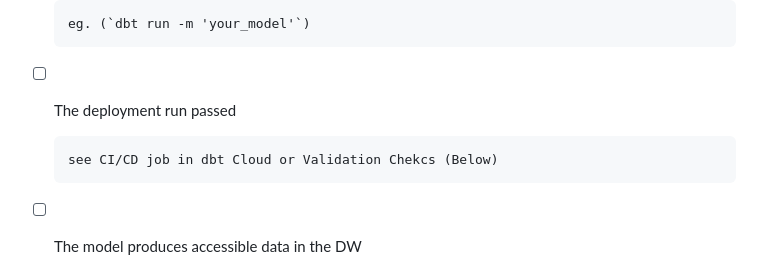
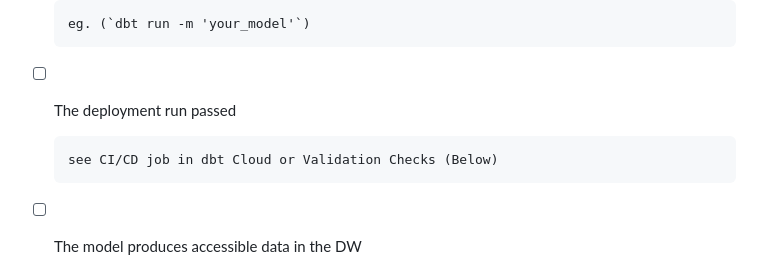
Before and after one commit to code-dot-org/analytics, a Markdown page: docs/pull_request_template.md, the part around the change. GitHub-like rendering.

```diff
--- a/docs/pull_request_template.md
+++ b/docs/pull_request_template.md
@@ -34,7 +34,7 @@ If relevant, include a description, screenshots, etc. of new behavior/model/upda
 
 - [ ] The deployment run passed
 
-      see CI/CD job in dbt Cloud or Validation Chekcs (Below)
+      see CI/CD job in dbt Cloud or Validation Checks (Below)
 
 - [ ] The model produces accessible data in the DW
 
```
